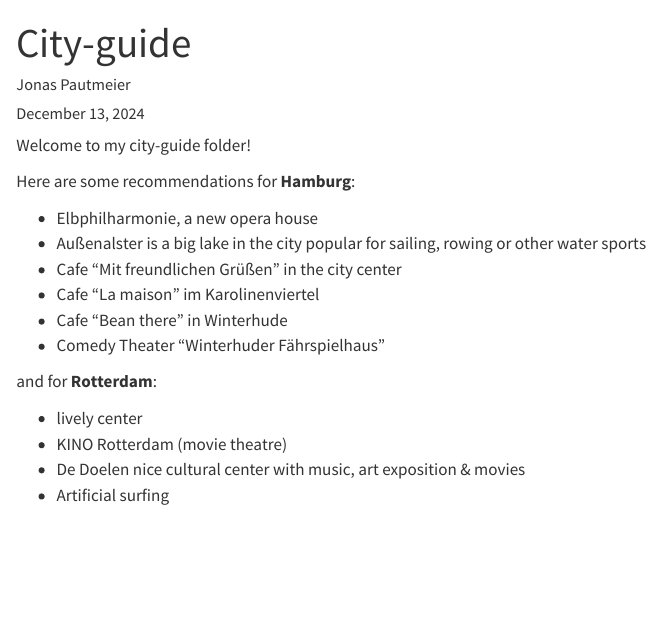
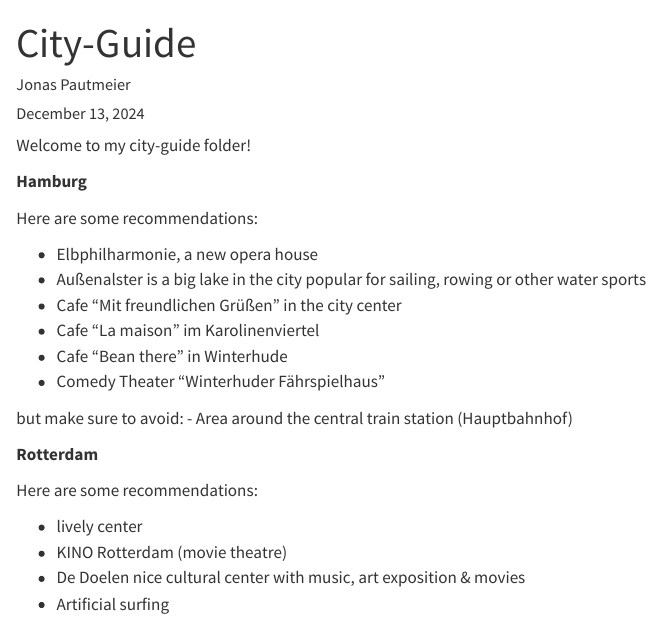
Before and after one commit to jonaspautmeier/city-guide, a Quarto document (city-guide/city-guide.qmd): the page in a window 1100 px wide, from its top. Rendered offline with R 4.5, knitr and Pandoc in place of Quarto, with nearby package versions.

Commit message:
added a place to avoid in Hamburg

````diff
--- a/city-guide/city-guide.qmd
+++ b/city-guide/city-guide.qmd
@@ -8,21 +8,28 @@
 
 Welcome to my city-guide folder!
 
-Here are some recommendations for **Hamburg**:
+**Hamburg**
 
-- Elbphilharmonie, a new opera house
-- Außenalster is a big lake in the city popular for sailing, rowing or other water sports
-- Cafe "Mit freundlichen Grüßen" in the city center
-- Cafe "La maison" im Karolinenviertel
-- Cafe "Bean there" in Winterhude
-- Comedy Theater "Winterhuder Fährspielhaus"
+Here are some recommendations:
 
-and for **Rotterdam**:
+-   Elbphilharmonie, a new opera house
+-   Außenalster is a big lake in the city popular for sailing, rowing or other water sports
+-   Cafe "Mit freundlichen Grüßen" in the city center
+-   Cafe "La maison" im Karolinenviertel
+-   Cafe "Bean there" in Winterhude\
+-   Comedy Theater "Winterhuder Fährspielhaus"
 
-- lively center
-- KINO Rotterdam (movie theatre)
-- De Doelen nice cultural center with music, art exposition & movies
-- Artificial surfing
+but make sure to avoid:
+-   Area around the central train station (Hauptbahnhof)
+
+**Rotterdam**
+
+Here are some recommendations:
+
+-   lively center
+-   KINO Rotterdam (movie theatre)
+-   De Doelen nice cultural center with music, art exposition & movies
+-   Artificial surfing
 
 ```{r}
 
````
Also changed, not shown: city-guide/city-guide.qmd (2 more changed lines).
